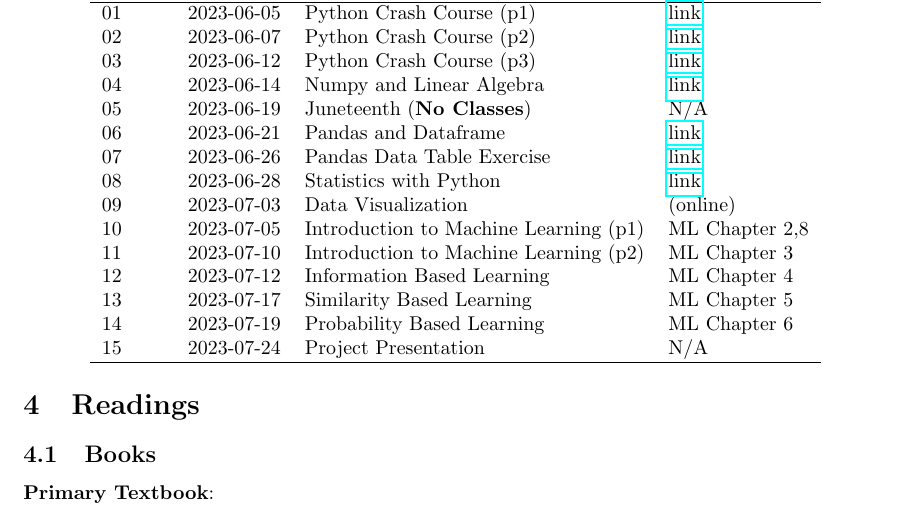
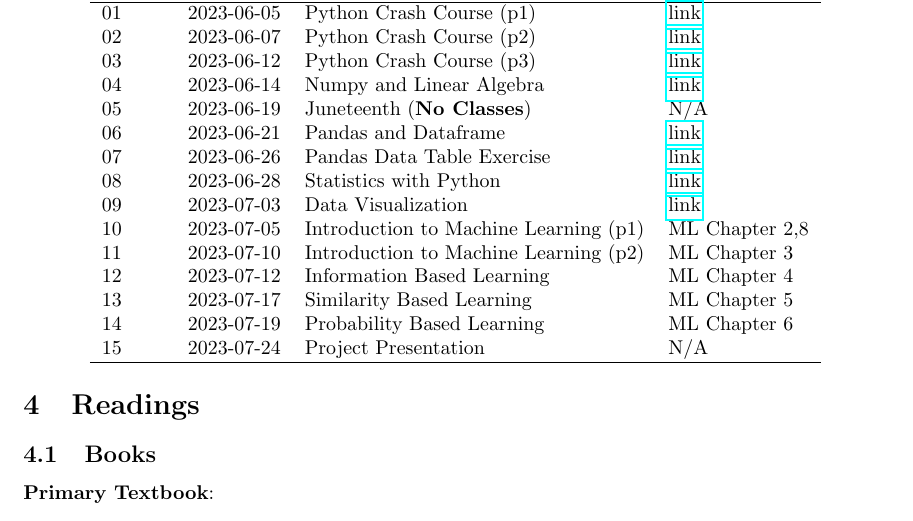
Before and after one commit to xiangshiyin/data-programming-with-python, a LaTeX document (syllabus/data-programming-section002-summer-2023.tex): part of page 4 of 9, cut so that both start at the same text. Compiled offline with pdfLaTeX.

Commit message:
syllabus tweak

```diff
--- a/syllabus/data-programming-section002-summer-2023.tex
+++ b/syllabus/data-programming-section002-summer-2023.tex
@@ -131,7 +131,7 @@ Session & Date  & Topic                                 & Reading \\
 06       & 2023-06-21 & Pandas and Dataframe                & \href{https://github.com/xiangshiyin/data-programming-with-python/tree/main/2023-summmer/2023-06-21}{link}\\
 07       & 2023-06-26 & Pandas Data Table Exercise                & \href{https://github.com/xiangshiyin/data-programming-with-python/tree/main/2023-summmer/2023-06-26}{link}\\
 08       & 2023-06-28 & Statistics with Python                & \href{https://github.com/xiangshiyin/data-programming-with-python/tree/main/2023-summmer/2023-06-28}{link}\\
-09       & 2023-07-03 & Data Visualization               & (online)\\
+09       & 2023-07-03 & Data Visualization               & \href{https://github.com/xiangshiyin/data-programming-with-python/tree/main/2023-summmer/2023-07-03}{link}\\
 10       & 2023-07-05 & Introduction to Machine Learning (p1) & ML Chapter 2,8\\
 11       & 2023-07-10 & Introduction to Machine Learning (p2) & ML Chapter 3\\
 12       & 2023-07-12 & Information Based Learning             & ML Chapter 4\\
```
Also changed, not shown: syllabus/data-programming-section002-summer-2023.pdf.
